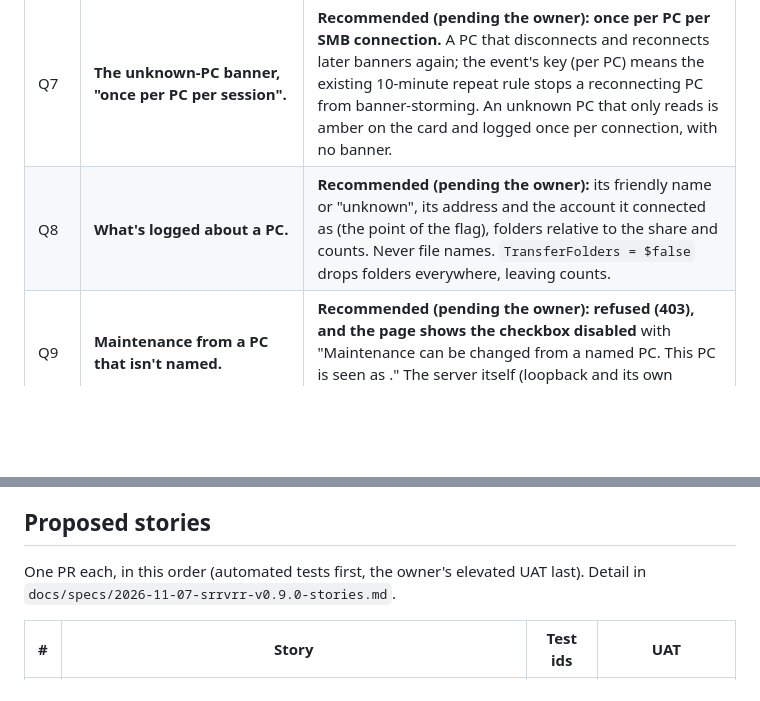
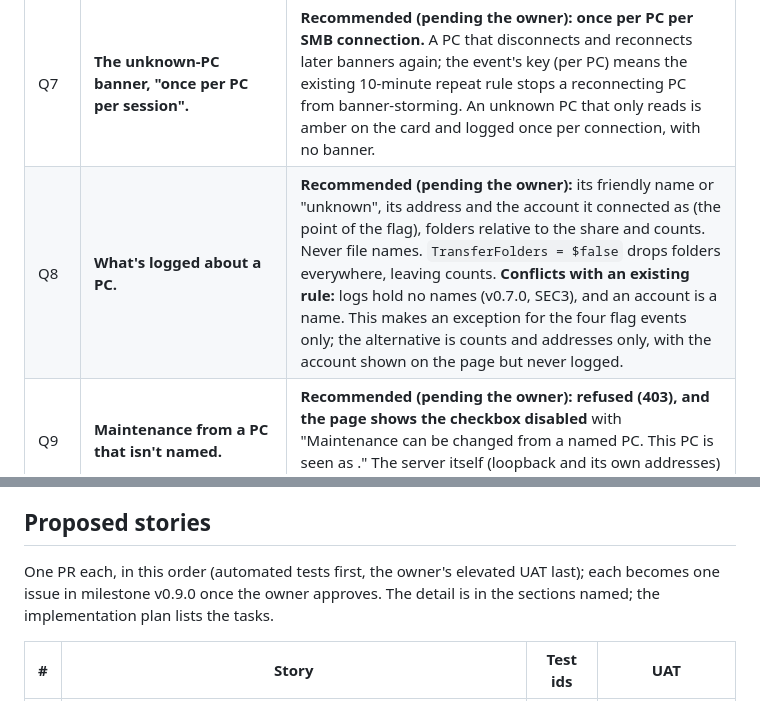
Before and after one commit to nscarritt/SRRVRR, a Markdown page: docs/specs/2026-11-07-srrvrr-v0.9.0-design.md, 2 parts joined by grey strips. Drawn GitHub-style; blank space fills up the shorter version.

```diff
--- a/docs/specs/2026-11-07-srrvrr-v0.9.0-design.md
+++ b/docs/specs/2026-11-07-srrvrr-v0.9.0-design.md
@@ -49,7 +49,7 @@ All open; numbered Q1 to Q12 so they don't clash with the cross-repo items (D10
 | Q5 | **What counts as a write burst.** | **Recommended (pending the owner): one PC opening at least `BurstFiles` files (default 500) within `BurstWindowSeconds` (default 60), counting only the seconds in which that PC was also writing.** Loose on purpose: a normal copy of a few hundred photos stays under it, and a program rewriting a share's files goes far over. It ends after `BurstQuietMinutes` (default 5) below the threshold. |
 | Q6 | **Burst logging.** | **Recommended (pending the owner): the architect's advice as given.** Two `flag` events per burst in the existing event log, `write-burst` when it starts and `write-burst-ended` when it ends, folders and counts only; bursts from one PC closer together than the quiet time are one burst. No separate transfer log: a line per file would hit the 20 MB daily cap within minutes. |
 | Q7 | **The unknown-PC banner, "once per PC per session".** | **Recommended (pending the owner): once per PC per SMB connection.** A PC that disconnects and reconnects later banners again; the event's key (per PC) means the existing 10-minute repeat rule stops a reconnecting PC from banner-storming. An unknown PC that only reads is amber on the card and logged once per connection, with no banner. |
-| Q8 | **What's logged about a PC.** | **Recommended (pending the owner):** its friendly name or "unknown", its address and the account it connected as (the point of the flag), folders relative to the share and counts. Never file names. `TransferFolders = $false` drops folders everywhere, leaving counts. |
+| Q8 | **What's logged about a PC.** | **Recommended (pending the owner):** its friendly name or "unknown", its address and the account it connected as (the point of the flag), folders relative to the share and counts. Never file names. `TransferFolders = $false` drops folders everywhere, leaving counts. **Conflicts with an existing rule:** logs hold no names (v0.7.0, SEC3), and an account is a name. This makes an exception for the four flag events only; the alternative is counts and addresses only, with the account shown on the page but never logged. |
 | Q9 | **Maintenance from a PC that isn't named.** | **Recommended (pending the owner): refused (403), and the page shows the checkbox disabled** with "Maintenance can be changed from a named PC. This PC is seen as <its address>." The server itself (loopback and its own addresses) always counts as named. |
 | Q10 | **Maintenance when no PCs are named yet.** | **Recommended (pending the owner): only at the server itself,** with a startup-log line saying so. Safer than falling back to "anyone", and the release notes tell the owner to add `NamedPCs` before installing. |
 | Q11 | **What an unelevated copy shows.** | **Recommended (pending the owner): everything the counters give** (the bottleneck, per-share traffic, the share graphs, and write bursts as "a PC (needs administrator)", without folders). The PC list says "PCs and folders need administrator". No unknown-PC events, since it can't tell PCs apart. |
@@ -270,8 +270,9 @@ records.
 
 ## Proposed stories
 
-One PR each, in this order (automated tests first, the owner's elevated UAT last). Detail in
-`docs/specs/2026-11-07-srrvrr-v0.9.0-stories.md`.
+One PR each, in this order (automated tests first, the owner's elevated UAT last); each becomes one issue in
+milestone v0.9.0 once the owner approves. The detail is in the sections named; the implementation plan lists the
+tasks.
 
 | # | Story | Test ids | UAT |
 |---|---|---|---|
```
Also changed, not shown: docs/specs/2026-11-07-srrvrr-v0.9.0-stories.md (deleted, +0 -37 lines).
